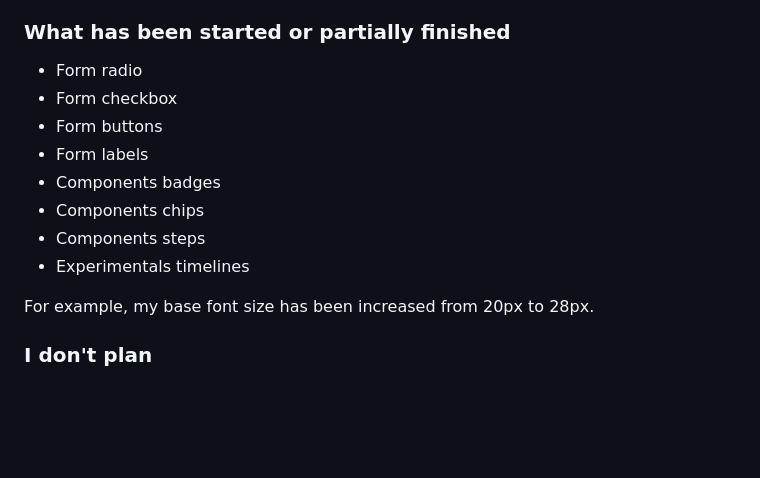
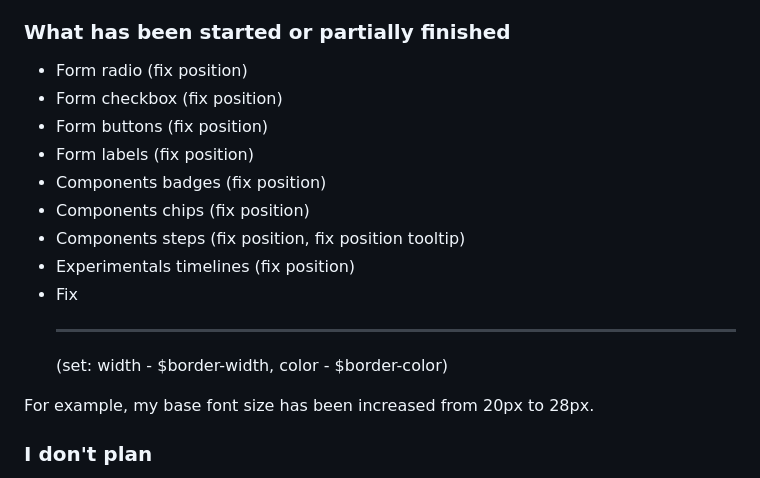
Before and after one commit to agir2000/spectre, a Markdown page: README.md, the part around the change. Rendered like a GitHub page; blank space fills up the shorter version.

```diff
--- a/README.md
+++ b/README.md
@@ -12,14 +12,15 @@ In the current release, the author has some minor problems when changing the bas
 
 ### What has been started or partially finished
 
-- Form radio
-- Form checkbox
-- Form buttons
-- Form labels
-- Components badges
-- Components chips
-- Components steps
-- Experimentals timelines
+- Form radio (fix position)
+- Form checkbox (fix position)
+- Form buttons (fix position)
+- Form labels (fix position)
+- Components badges (fix position)
+- Components chips (fix position)
+- Components steps (fix position, fix position tooltip)
+- Experimentals timelines (fix position)
+- Fix <hr> (set: width - $border-width, color - $border-color)
 
 For example, my base font size has been increased from 20px to 28px.
 
```
